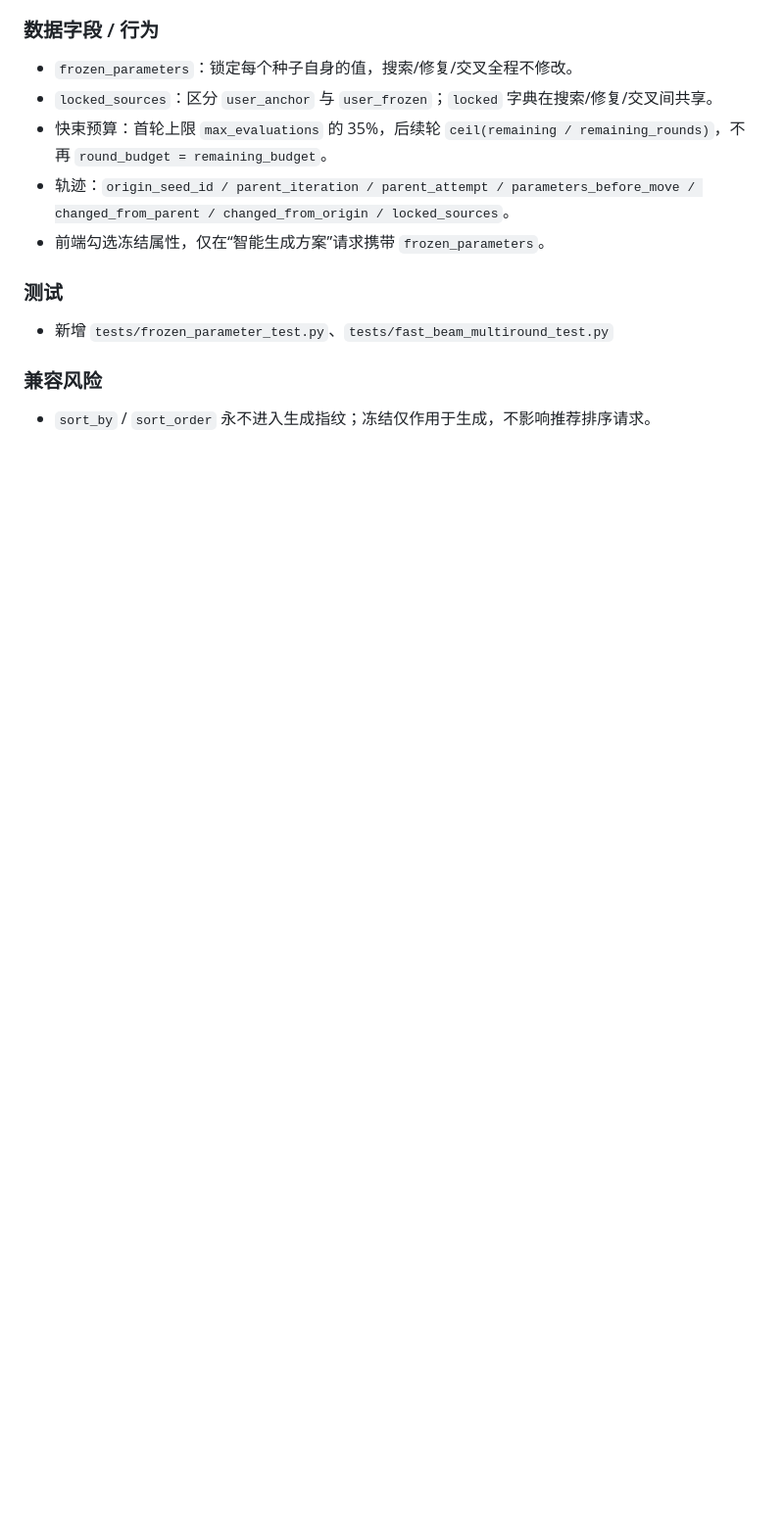
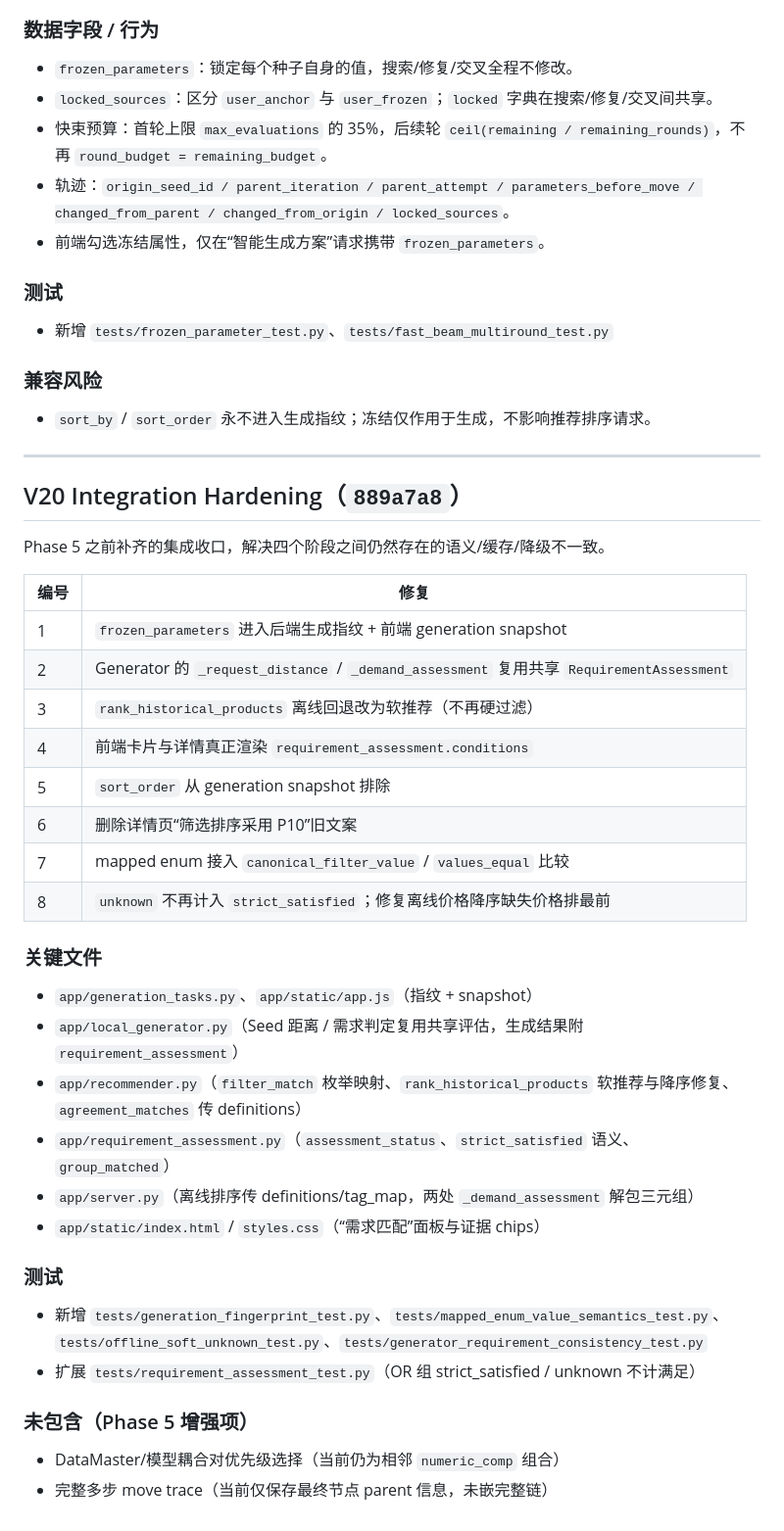
Before and after one commit to RogerRuben/recommend_prototype, a Markdown page: docs/V20_RECOMMENDATION_REFACTOR.md, the part around the change. Shown at 98% size. GitHub-like rendering; blank space fills up the shorter version.

Commit message:
docs: record V20 integration hardening pass

```diff
--- a/docs/V20_RECOMMENDATION_REFACTOR.md
+++ b/docs/V20_RECOMMENDATION_REFACTOR.md
@@ -96,3 +96,36 @@
 
 ### 兼容风险
 - `sort_by` / `sort_order` 永不进入生成指纹；冻结仅作用于生成，不影响推荐排序请求。
+
+---
+
+## V20 Integration Hardening（`889a7a8`）
+
+Phase 5 之前补齐的集成收口，解决四个阶段之间仍然存在的语义/缓存/降级不一致。
+
+| 编号 | 修复 |
+| --- | --- |
+| 1 | `frozen_parameters` 进入后端生成指纹 + 前端 generation snapshot |
+| 2 | Generator 的 `_request_distance` / `_demand_assessment` 复用共享 `RequirementAssessment` |
+| 3 | `rank_historical_products` 离线回退改为软推荐（不再硬过滤） |
+| 4 | 前端卡片与详情真正渲染 `requirement_assessment.conditions` |
+| 5 | `sort_order` 从 generation snapshot 排除 |
+| 6 | 删除详情页“筛选排序采用 P10”旧文案 |
+| 7 | mapped enum 接入 `canonical_filter_value` / `values_equal` 比较 |
+| 8 | `unknown` 不再计入 `strict_satisfied`；修复离线价格降序缺失价格排最前 |
+
+### 关键文件
+- `app/generation_tasks.py`、`app/static/app.js`（指纹 + snapshot）
+- `app/local_generator.py`（Seed 距离 / 需求判定复用共享评估，生成结果附 `requirement_assessment`）
+- `app/recommender.py`（`filter_match` 枚举映射、`rank_historical_products` 软推荐与降序修复、`agreement_matches` 传 definitions）
+- `app/requirement_assessment.py`（`assessment_status`、`strict_satisfied` 语义、`group_matched`）
+- `app/server.py`（离线排序传 definitions/tag_map，两处 `_demand_assessment` 解包三元组）
+- `app/static/index.html` / `styles.css`（“需求匹配”面板与证据 chips）
+
+### 测试
+- 新增 `tests/generation_fingerprint_test.py`、`tests/mapped_enum_value_semantics_test.py`、`tests/offline_soft_unknown_test.py`、`tests/generator_requirement_consistency_test.py`
+- 扩展 `tests/requirement_assessment_test.py`（OR 组 strict_satisfied / unknown 不计满足）
+
+### 未包含（Phase 5 增强项）
+- DataMaster/模型耦合对优先级选择（当前仍为相邻 `numeric_comp` 组合）
+- 完整多步 move trace（当前仅保存最终节点 parent 信息，未嵌完整链）
```
